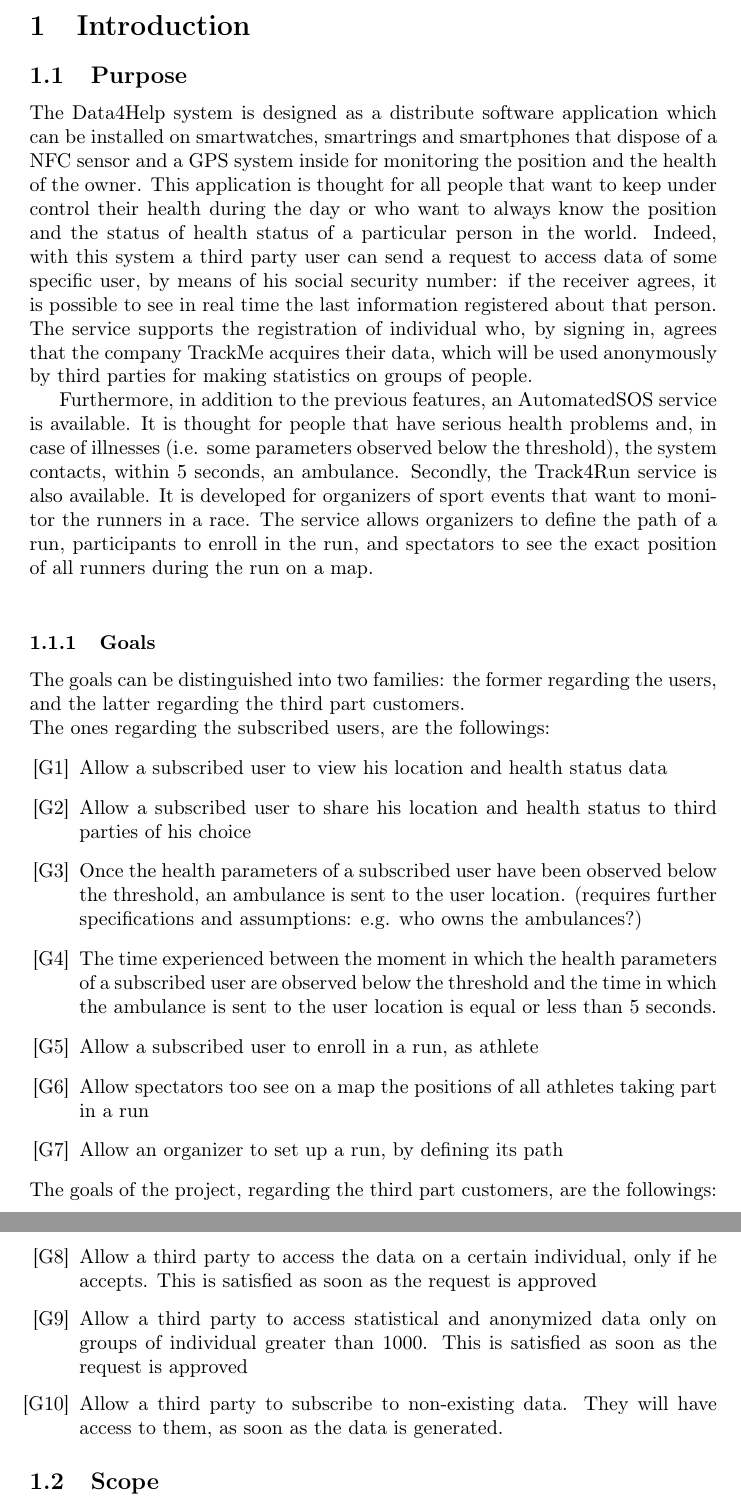
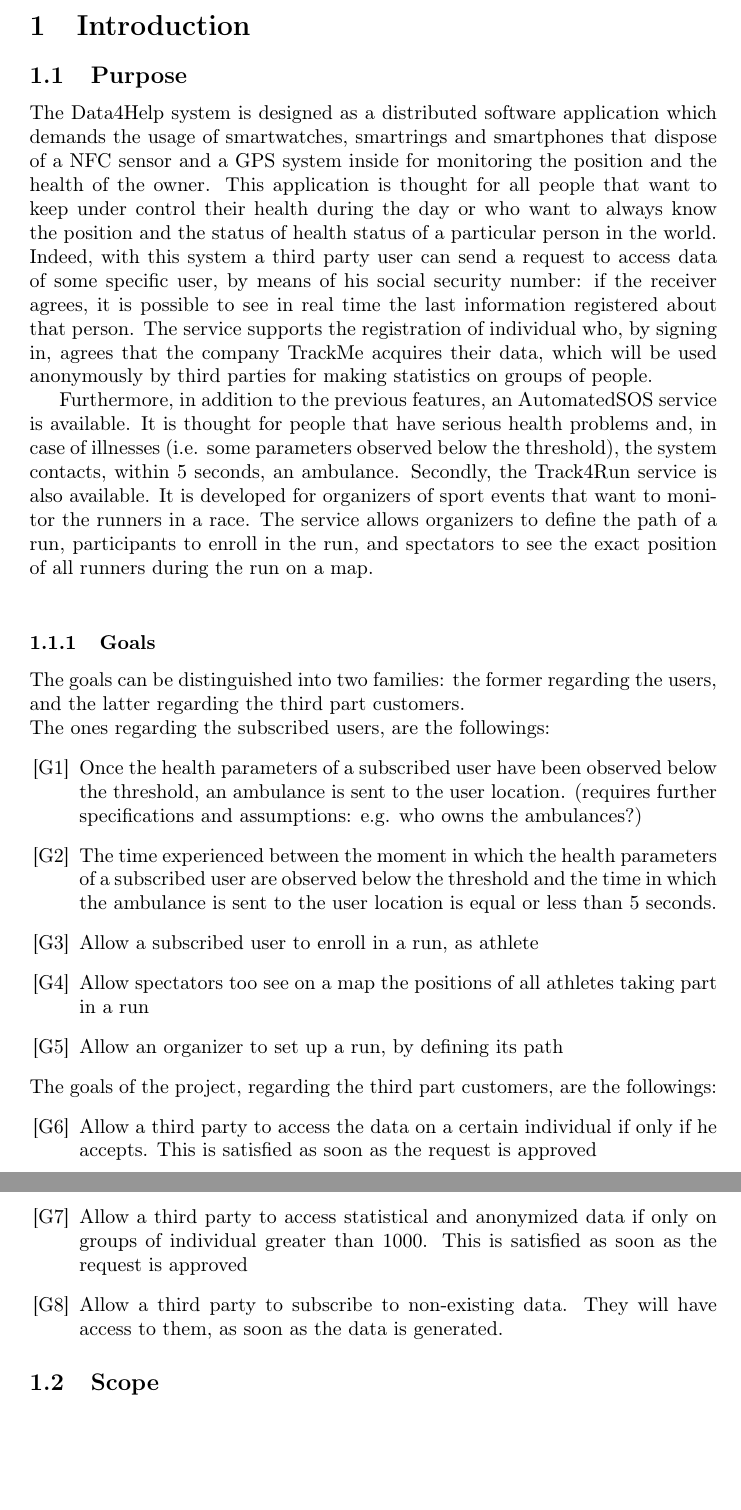
Before and after one commit to tangtang95/PoianiTibaldiZhou, a LaTeX document (RASD/main.tex, which reads RASD/introductionFolder/purpose.tex): two parts of pages 3 and 4 of 14, joined at a grey line, cut so that both start at the same text, the shorter picture padded with empty space. Compiled offline with pdfLaTeX.

Commit message:
Fix goals, purpose and perspective

```diff
--- a/RASD/introductionFolder/purpose.tex
+++ b/RASD/introductionFolder/purpose.tex
@@ -1,6 +1,6 @@
 \subsection{Purpose}
 \par
-The Data4Help system is designed as a distribute software application which can be installed on smartwatches, smartrings and smartphones that dispose of a NFC sensor and a GPS system inside for monitoring the position and the health of the owner. This application is thought for all people that want to keep under control their health during the day or who want to always know the position and the status of health status of a particular person in the world. Indeed, with this system a third party user can send a request to access data of some specific user, by means of his social security number: if the receiver agrees, it is possible to see in real time the last information registered about that person. The service supports the registration of individual who, by signing in, agrees that the company TrackMe acquires their data, which will be used anonymously by third parties for making statistics on groups of people.
+The Data4Help system is designed as a distributed software application which demands the usage of  smartwatches, smartrings and smartphones that dispose of a NFC sensor and a GPS system inside for monitoring the position and the health of the owner. This application is thought for all people that want to keep under control their health during the day or who want to always know the position and the status of health status of a particular person in the world. Indeed, with this system a third party user can send a request to access data of some specific user, by means of his social security number: if the receiver agrees, it is possible to see in real time the last information registered about that person. The service supports the registration of individual who, by signing in, agrees that the company TrackMe acquires their data, which will be used anonymously by third parties for making statistics on groups of people.
 \par
 Furthermore, in addition to the previous features, an AutomatedSOS service is available. It is thought for people that have serious health problems and, in case of illnesses (i.e. some parameters observed below the threshold), the system contacts, within 5 seconds, an ambulance. Secondly, the Track4Run service is also available. It is developed for organizers of sport events that want to monitor the runners in a race. The service allows organizers to define the path of a run, participants to enroll in the run, and spectators to see the exact position of all runners during the run on a map. \\
 
@@ -8,18 +8,16 @@
 The goals can be distinguished into two families: the former regarding the users, and the latter regarding the third part customers.\\
 The ones regarding the subscribed users, are the followings:
 \begin{enumerate}
-\item[{[G1]}] Allow a subscribed user to view his location and health status data
-\item[{[G2]}] Allow a subscribed user to share his location and health status to third parties of his choice
-\item[{[G3]}] Once the health parameters of a subscribed user have been observed
+\item[{[G1]}] Once the health parameters of a subscribed user have been observed
 below the threshold, an ambulance is sent to the user location. (requires further specifications and assumptions: e.g. who owns the ambulances?)
-\item[{[G4]}] The time experienced between the moment in which the health parameters of a subscribed user are observed below the threshold and the time in which the ambulance is sent to the user location is equal or less than 5 seconds.
-\item[{[G5]}] Allow a subscribed user to enroll in a run, as athlete
-\item[{[G6]}] Allow spectators too see on a map the positions of all athletes taking part in a run
-\item[{[G7]}] Allow an organizer to set up a run, by defining its path
+\item[{[G2]}] The time experienced between the moment in which the health parameters of a subscribed user are observed below the threshold and the time in which the ambulance is sent to the user location is equal or less than 5 seconds.
+\item[{[G3]}] Allow a subscribed user to enroll in a run, as athlete
+\item[{[G4]}] Allow spectators too see on a map the positions of all athletes taking part in a run
+\item[{[G5]}] Allow an organizer to set up a run, by defining its path
 \end{enumerate}
 The goals of the project, regarding the third part customers, are the followings:
 \begin{enumerate}
-\item[{[G8]}] Allow a third party to access the data on a certain individual, only if he accepts. This is satisfied as soon as the request is approved
-\item[{[G9]}] Allow a third party to access statistical and anonymized data only on groups of individual greater than 1000. This is satisfied as soon as the request is approved
-\item[{[G10]}] Allow a third party to subscribe to non-existing data. They will have access to them, as soon as the data is generated.
+\item[{[G6]}] Allow a third party to access the data on a certain individual if only if he accepts. This is satisfied as soon as the request is approved
+\item[{[G7]}] Allow a third party to access statistical and anonymized data if only on groups of individual greater than 1000. This is satisfied as soon as the request is approved
+\item[{[G8]}] Allow a third party to subscribe to non-existing data. They will have access to them, as soon as the data is generated.
 \end{enumerate}
```
Also changed, not shown: RASD/descriptionFolder/perspective.tex (+1 -1 lines), RASD/main.pdf, 1 other file.
